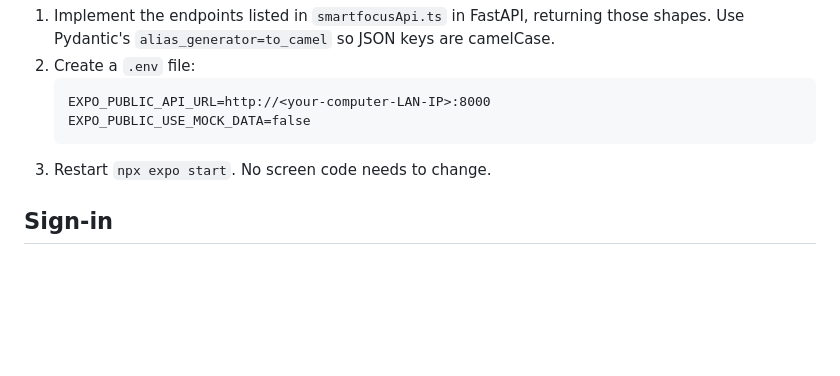
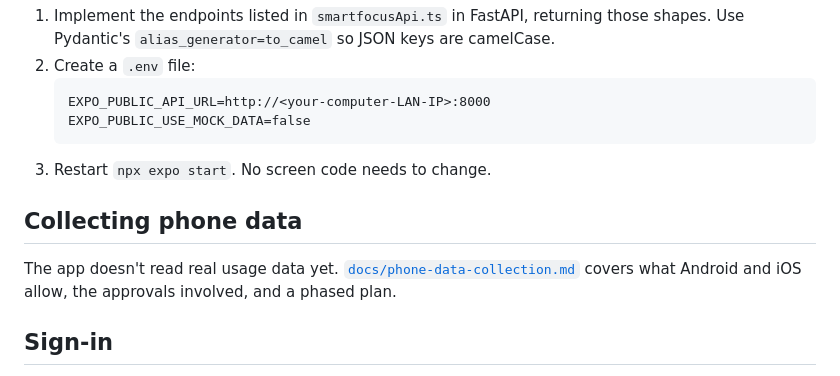
Before and after one commit to asgoodman224/SmartFocus-2.0, a Markdown page: README.md, the part around the change. Drawn GitHub-style; blank space fills up the shorter version.

````diff
--- a/README.md
+++ b/README.md
@@ -93,6 +93,10 @@ All data flows through `src/services/smartfocusApi.ts`, which returns the types
    ```
 3. Restart `npx expo start`. No screen code needs to change.
 
+## Collecting phone data
+
+The app doesn't read real usage data yet. [`docs/phone-data-collection.md`](docs/phone-data-collection.md) covers what Android and iOS allow, the approvals involved, and a phased plan.
+
 ## Sign-in
 
 The app opens on a sign-in / create-account screen (`src/features/auth`) until someone signs in. `AuthProvider` keeps the session: the API token is stored with `expo-secure-store` on phones (`localStorage` on web), sent with every request by `src/services/http.ts`, and cleared if the server rejects it. The phone's time zone is sent at sign-in so "today" matches the user's clock. With mock data on, any email and password work.
````
Also changed, not shown: docs/phone-data-collection.md (added, +228 -0 lines).
